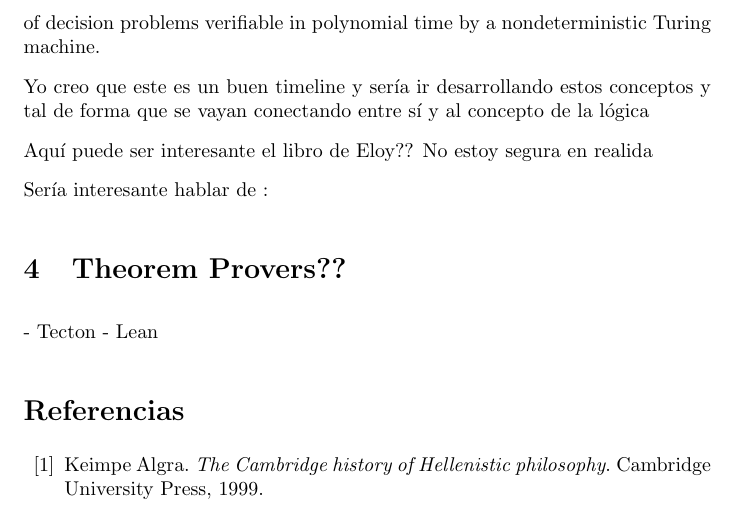
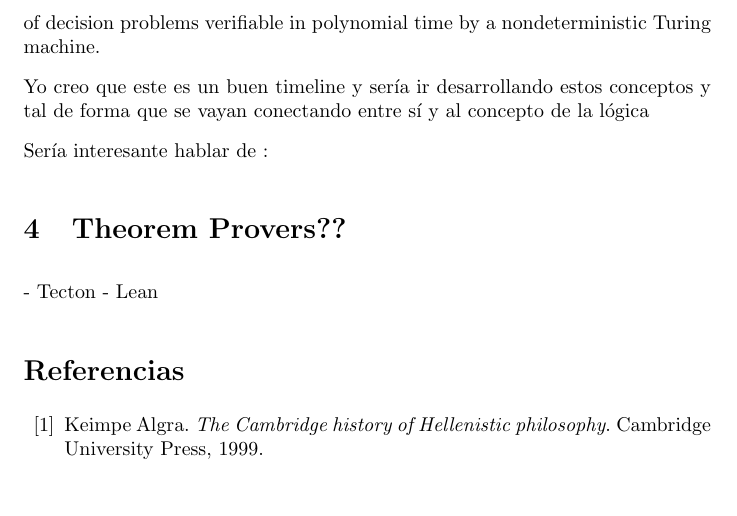
Before and after one commit to pepamontero/historia-logica, a LaTeX document (trabajo/logica.tex): part of page 11 of 12, cut so that both start at the same text. Compiled offline with pdfLaTeX.

Commit message:
probando si me van los commits

```diff
--- a/trabajo/logica.tex
+++ b/trabajo/logica.tex
@@ -259,8 +259,6 @@ Yo creo que este es un buen timeline y sería ir desarrollando estos conceptos y
 
 
 
-Aquí puede ser interesante el libro de Eloy?? No estoy segura en realida
-
 Sería interesante hablar de :
 
 
```
